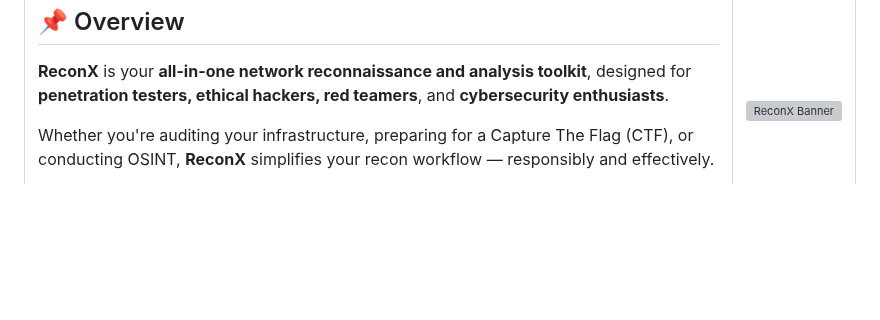
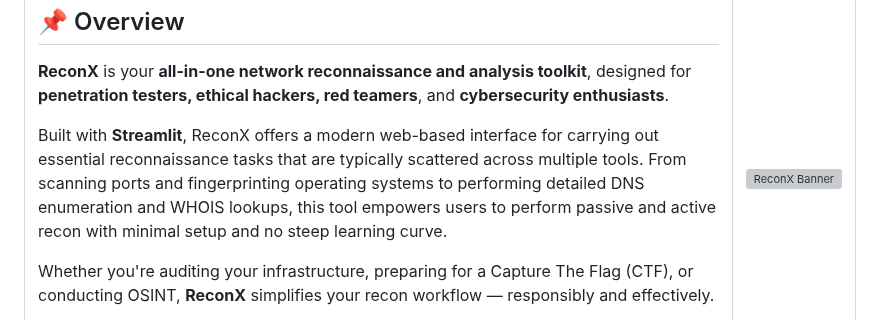
Before and after one commit to atharvbyadav/ReconX, a Markdown page: README.md, the part around the change. Rendered like a GitHub page; blank space fills up the shorter version; grey boxes are pictures that could not be loaded.

```diff
--- a/README.md
+++ b/README.md
@@ -20,6 +20,9 @@
     <td style="width: 60%; vertical-align: top; padding-right: 20px;">
       <h2>📌 Overview</h2>
       <p><strong>ReconX</strong> is your <strong>all-in-one network reconnaissance and analysis toolkit</strong>, designed for <strong>penetration testers, ethical hackers, red teamers</strong>, and <strong>cybersecurity enthusiasts</strong>.</p>
+      <p>
+        Built with <strong>Streamlit</strong>, ReconX offers a modern web-based interface for carrying out essential reconnaissance tasks that are typically scattered across multiple tools. From scanning ports and fingerprinting operating systems to performing detailed DNS enumeration and WHOIS lookups, this tool empowers users to perform passive and active recon with minimal setup and no steep learning curve.
+      </p>
       <p>
         Whether you're auditing your infrastructure, preparing for a Capture The Flag (CTF), or conducting OSINT, <strong>ReconX</strong> simplifies your recon workflow — responsibly and effectively.
       </p>
```
